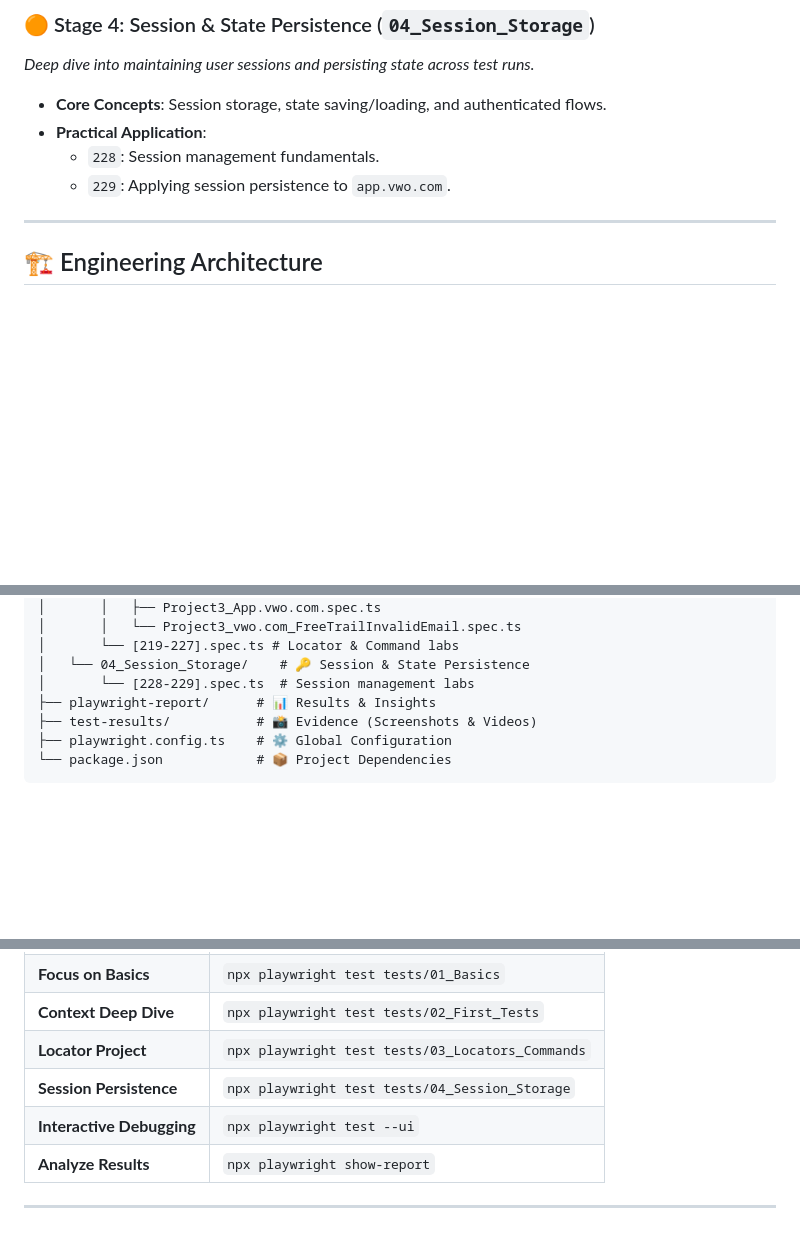
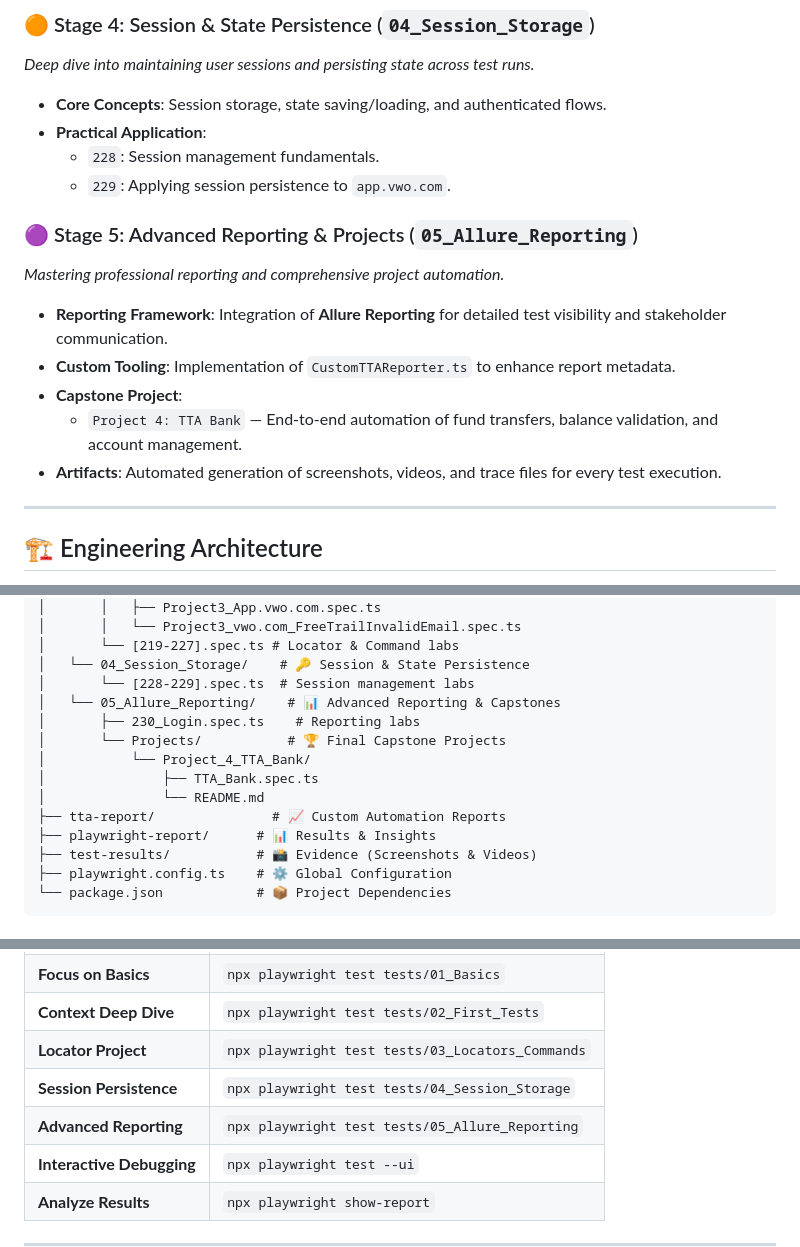
Before and after one commit to SathishQASelenium/LearningPlaywrightFundamentals, a Markdown page: README.md, 3 parts joined by grey strips. Drawn GitHub-style; blank space fills up the shorter version.

Commit message:
Update main README to include Stage 5 and Project 4 details
Co-Authored-By: Claude Opus 4.7 <noreply@anthropic.com>

```diff
--- a/README.md
+++ b/README.md
@@ -49,6 +49,14 @@ I've structured this project as a structured curriculum. Each module represents
   - `228`: Session management fundamentals.
   - `229`: Applying session persistence to `app.vwo.com`.
 
+### 🟣 Stage 5: Advanced Reporting & Projects (`05_Allure_Reporting`)
+*Mastering professional reporting and comprehensive project automation.*
+- **Reporting Framework**: Integration of **Allure Reporting** for detailed test visibility and stakeholder communication.
+- **Custom Tooling**: Implementation of `CustomTTAReporter.ts` to enhance report metadata.
+- **Capstone Project**:
+  - `Project 4: TTA Bank` — End-to-end automation of fund transfers, balance validation, and account management.
+- **Artifacts**: Automated generation of screenshots, videos, and trace files for every test execution.
+
 
 ---
 
@@ -96,6 +106,13 @@ LearningPlaywrightFundamentals/
 │       └── [219-227].spec.ts # Locator & Command labs
 │   └── 04_Session_Storage/    # 🔑 Session & State Persistence
 │       └── [228-229].spec.ts  # Session management labs
+│   └── 05_Allure_Reporting/    # 📊 Advanced Reporting & Capstones
+│       ├── 230_Login.spec.ts    # Reporting labs
+│       └── Projects/           # 🏆 Final Capstone Projects
+│           └── Project_4_TTA_Bank/
+│               ├── TTA_Bank.spec.ts
+│               └── README.md
+├── tta-report/               # 📈 Custom Automation Reports
 ├── playwright-report/      # 📊 Results & Insights
 ├── test-results/           # 📸 Evidence (Screenshots & Videos)
 ├── playwright.config.ts    # ⚙️ Global Configuration
@@ -125,6 +142,7 @@ npx playwright install
 | **Context Deep Dive** | `npx playwright test tests/02_First_Tests` |
 | **Locator Project** | `npx playwright test tests/03_Locators_Commands` |
 | **Session Persistence** | `npx playwright test tests/04_Session_Storage` |
+| **Advanced Reporting** | `npx playwright test tests/05_Allure_Reporting` |
 | **Interactive Debugging** | `npx playwright test --ui` |
 | **Analyze Results** | `npx playwright show-report` |
 
```
Also changed, not shown: other parts of README.md (+2 -0 lines).
